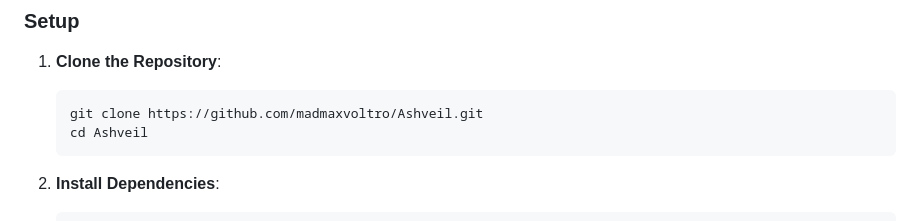
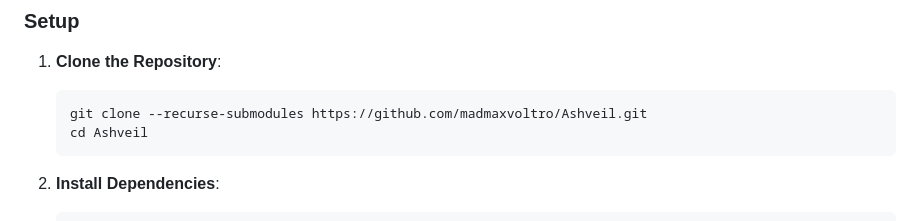
Before and after one commit to madmaxvoltro/Ashveil, a Markdown page: README.md, the part around the change. Drawn GitHub-style.

````diff
--- a/README.md
+++ b/README.md
@@ -43,7 +43,7 @@
 
 1. **Clone the Repository**:
     ```bash
-    git clone https://github.com/madmaxvoltro/Ashveil.git
+    git clone --recurse-submodules https://github.com/madmaxvoltro/Ashveil.git
     cd Ashveil
     ```
 
````
